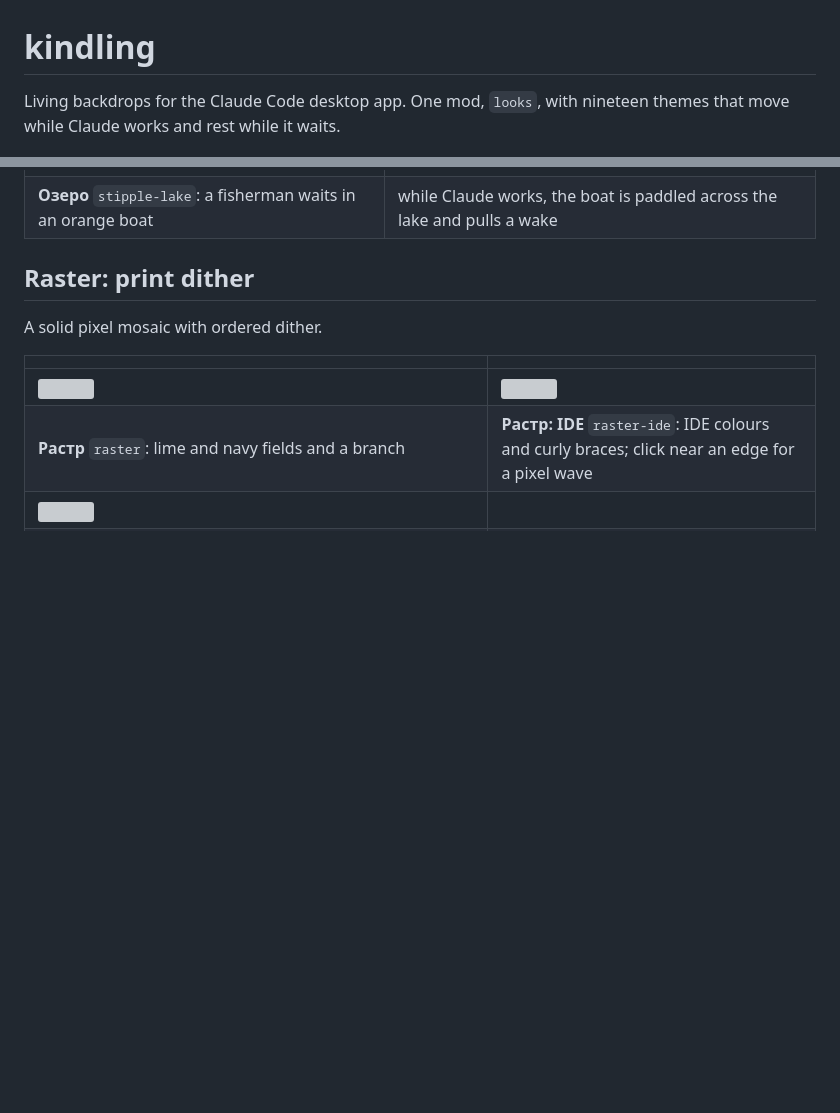
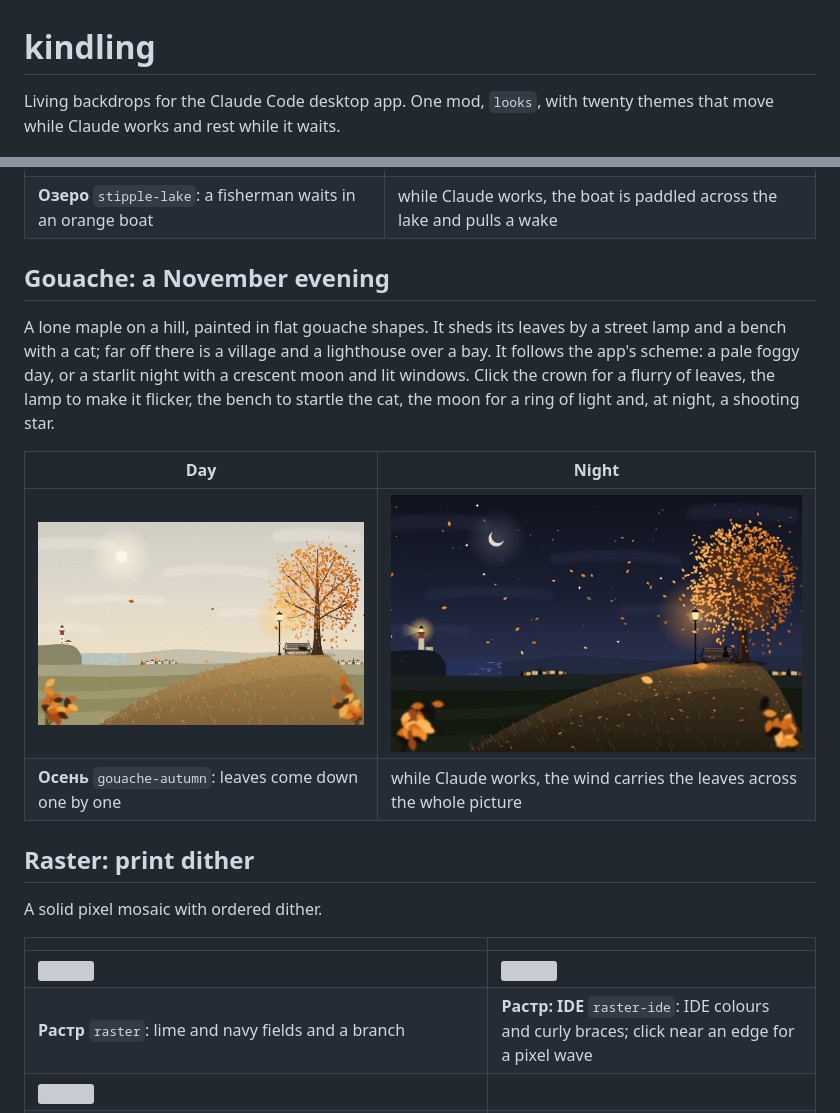
Before and after one commit to ArtemKudriaC/kindling, a Markdown page: README.md, 2 parts joined by grey strips. Drawn GitHub-style; pictures changed too: previews/gouache-autumn-dark.jpg (added), previews/gouache-autumn-light.jpg (added); blank space fills up the shorter version; grey boxes are pictures that could not be loaded.

Commit message:
Looks 0.3.0: Осень, a November hill in gouache with falling leaves

```diff
--- a/README.md
+++ b/README.md
@@ -1,6 +1,6 @@
 # kindling
 
-Living backdrops for the Claude Code desktop app. One mod, `looks`, with nineteen themes that move while Claude works and rest while it waits.
+Living backdrops for the Claude Code desktop app. One mod, `looks`, with twenty themes that move while Claude works and rest while it waits.
 
 ![Маяк at night](previews/glyph-lighthouse-dark.jpg)
 
@@ -71,6 +71,15 @@ A wooded slope over a still lake, built from short strokes of paint: three hues
 | <img src="previews/stipple-lake-light.jpg" width="420"> | <img src="previews/stipple-lake-dark.jpg" width="420"> |
 | **Озеро** `stipple-lake`: a fisherman waits in an orange boat | while Claude works, the boat is paddled across the lake and pulls a wake |
 
+## Gouache: a November evening
+
+A lone maple on a hill, painted in flat gouache shapes. It sheds its leaves by a street lamp and a bench with a cat; far off there is a village and a lighthouse over a bay. It follows the app's scheme: a pale foggy day, or a starlit night with a crescent moon and lit windows. Click the crown for a flurry of leaves, the lamp to make it flicker, the bench to startle the cat, the moon for a ring of light and, at night, a shooting star.
+
+| Day | Night |
+|---|---|
+| <img src="previews/gouache-autumn-light.jpg" width="420"> | <img src="previews/gouache-autumn-dark.jpg" width="420"> |
+| **Осень** `gouache-autumn`: leaves come down one by one | while Claude works, the wind carries the leaves across the whole picture |
+
 ## Raster: print dither
 
 A solid pixel mosaic with ordered dither.
```
Also changed, not shown: 6 other files.
